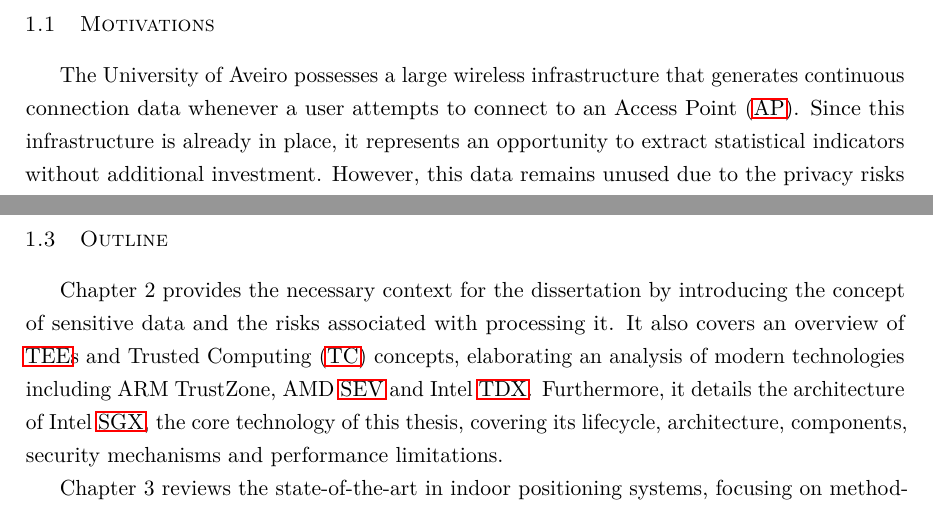
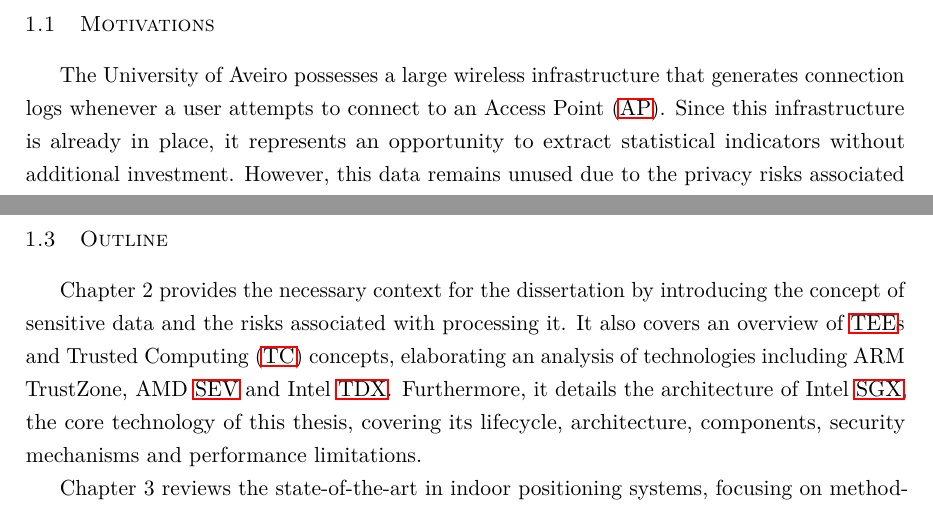
Before and after one commit to b0ga2/teseSGX, a LaTeX thesis (ua-thesis-template-master/matter.tex, which reads ua-thesis-template-master/chapters/introduction.tex): two parts of pages 8 and 9 of 36, joined at a grey line, cut so that both start at the same text. Compiled offline with pdfLaTeX.

Commit message:
Spoiler alert, it wasnt the final one

```diff
--- a/ua-thesis-template-master/chapters/introduction.tex
+++ b/ua-thesis-template-master/chapters/introduction.tex
@@ -20,7 +20,7 @@ This ensures that only code that is authorized and authenticated can process dat
 
 \section{Motivations}
 
-The University of Aveiro possesses a large wireless infrastructure that generates continuous connection data whenever a user
+The University of Aveiro possesses a large wireless infrastructure that generates connection logs whenever a user
 attempts to connect to an \ac{ap}.
 Since this infrastructure is already in place, it represents an opportunity to extract statistical indicators without additional investment.
 However, this data remains unused due to the privacy risks associated with handling of the logs.
@@ -58,7 +58,7 @@ In order to explore a solution to this problem, the current work focuses on the
 
 \section{Outline}
 Chapter 2 provides the necessary context for the dissertation by introducing the concept of sensitive data and the risks associated with processing it.
-It also covers an overview of \ac{tee}s and \ac{tc} concepts, elaborating an analysis of modern technologies including ARM TrustZone, AMD \ac{sev} and Intel \ac{tdx}.
+It also covers an overview of \ac{tee}s and \ac{tc} concepts, elaborating an analysis of technologies including ARM TrustZone, AMD \ac{sev} and Intel \ac{tdx}.
 Furthermore, it details the architecture of Intel \ac{sgx}, the core technology of this thesis, covering its lifecycle, architecture, components, security mechanisms and performance limitations.
 
 Chapter 3 reviews the state-of-the-art in indoor positioning systems, focusing on methodologies utilizing WiFi infrastructure.
```
Also changed, not shown: ua-thesis-template-master/chapters/context.tex (+2 -2 lines), Intro, Context and Related Work.pdf.
